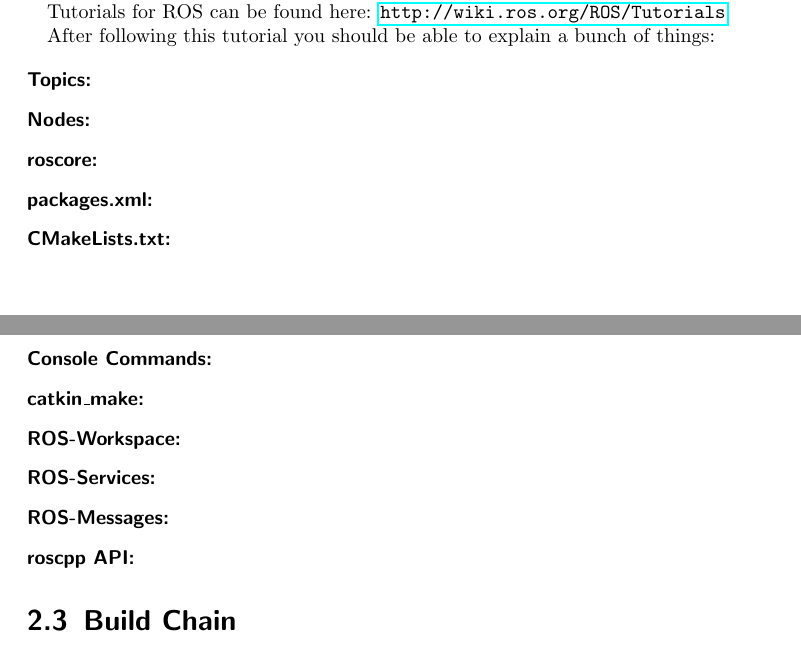
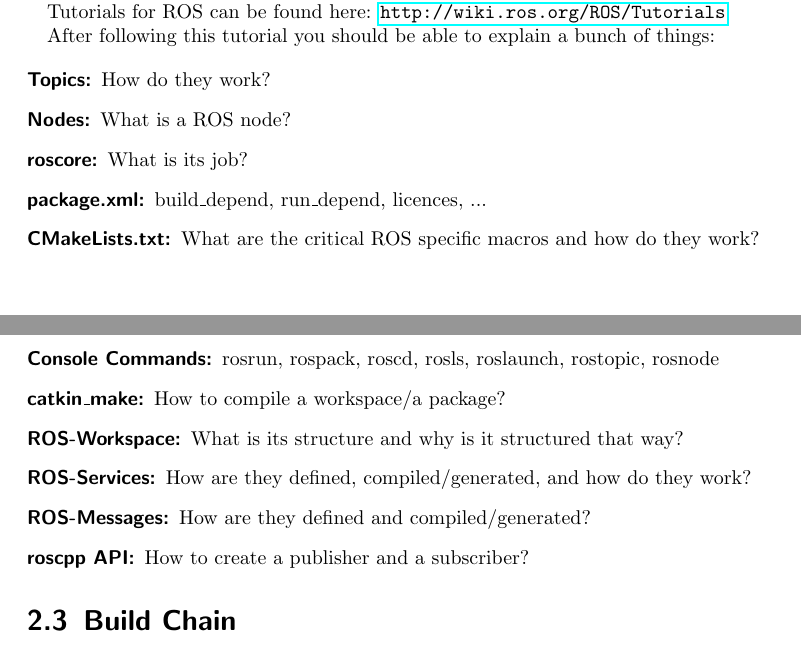
Before and after one commit to dasys-lab/cnc-turtlebots, a LaTeX document (doc/latex/Software_Reference_Book.tex, which reads doc/latex/ExternalSoftware.tex): two parts of pages 5 and 6 of 17, joined at a grey line, cut so that both start at the same text. Compiled offline with pdfLaTeX.

Commit message:
update external software and introduction chapter

```diff
--- a/doc/latex/ExternalSoftware.tex
+++ b/doc/latex/ExternalSoftware.tex
@@ -26,19 +26,18 @@ Tutorials for ROS can be found here: \url{http://wiki.ros.org/ROS/Tutorials}
 After following this tutorial you should be able to explain a bunch of things:
 
 \begin{description}
-  \item [Topics:]
-  \item [Nodes:]
-  \item [roscore:]
-  \item [packages.xml:]
-  \item [CMakeLists.txt:]
-  \item [Console Commands:]
-  \item [catkin\_make:]
-  \item [ROS-Workspace:]
-  \item [ROS-Services:]
-  \item [ROS-Messages:]
-  \item [roscpp API:]
+  \item [Topics:] How do they work?
+  \item [Nodes:] What is a ROS node?
+  \item [roscore:] What is its job?
+  \item [package.xml:] build\_depend, run\_depend, licences, ...
+  \item [CMakeLists.txt:] What are the critical ROS specific macros and how do they work?
+  \item [Console Commands:] rosrun, rospack, roscd, rosls, roslaunch, rostopic, rosnode
+  \item [catkin\_make:] How to compile a workspace/a package?
+  \item [ROS-Workspace:] What is its structure and why is it structured that way?
+  \item [ROS-Services:] How are they defined, compiled/generated, and how do they work?
+  \item [ROS-Messages:] How are they defined and compiled/generated?
+  \item [roscpp API:] How to create a publisher and a subscriber?
 \end{description}
-
 
 \section{Build Chain}
 \label{sec:BuildChain}
```
Also changed, not shown: doc/latex/Introduction.tex (+11 -5 lines).
